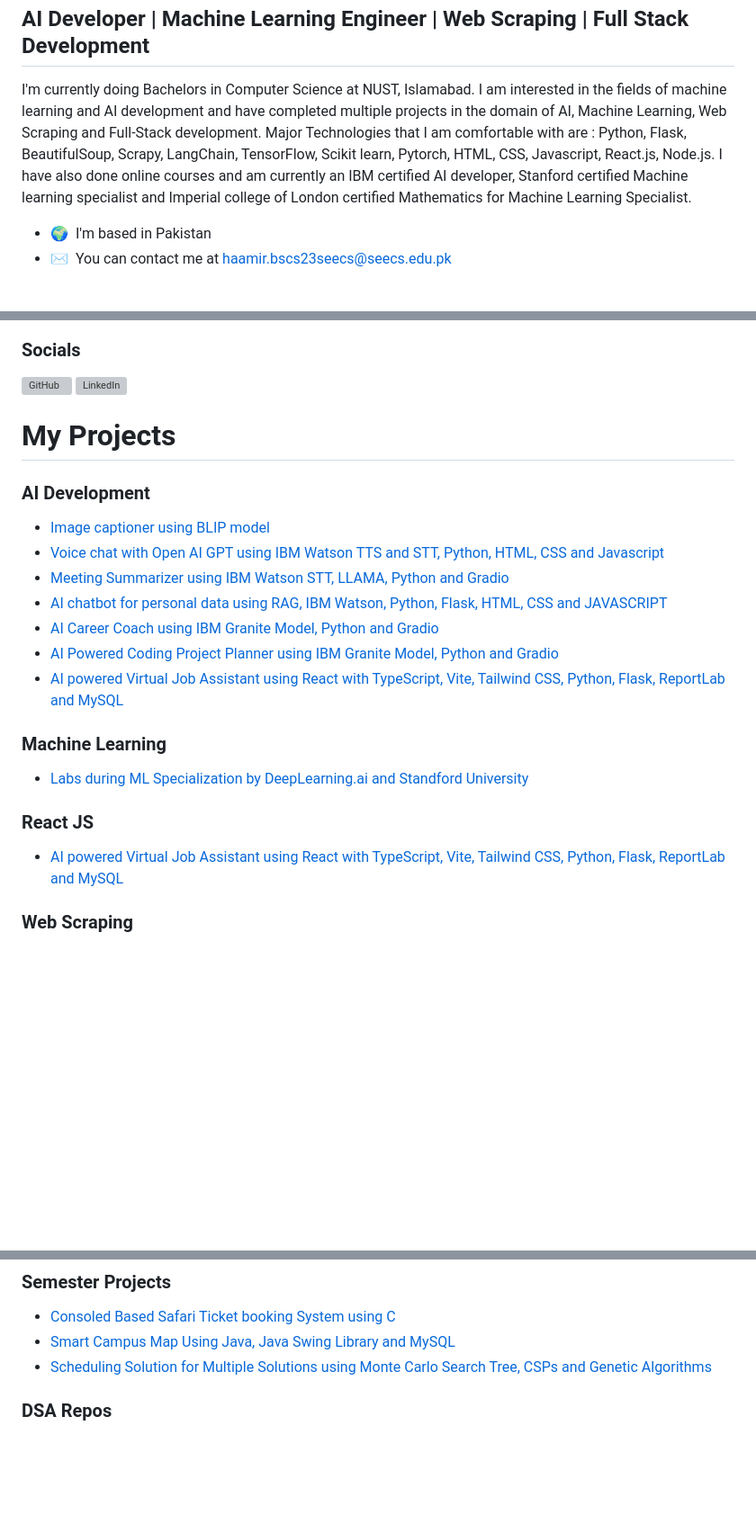
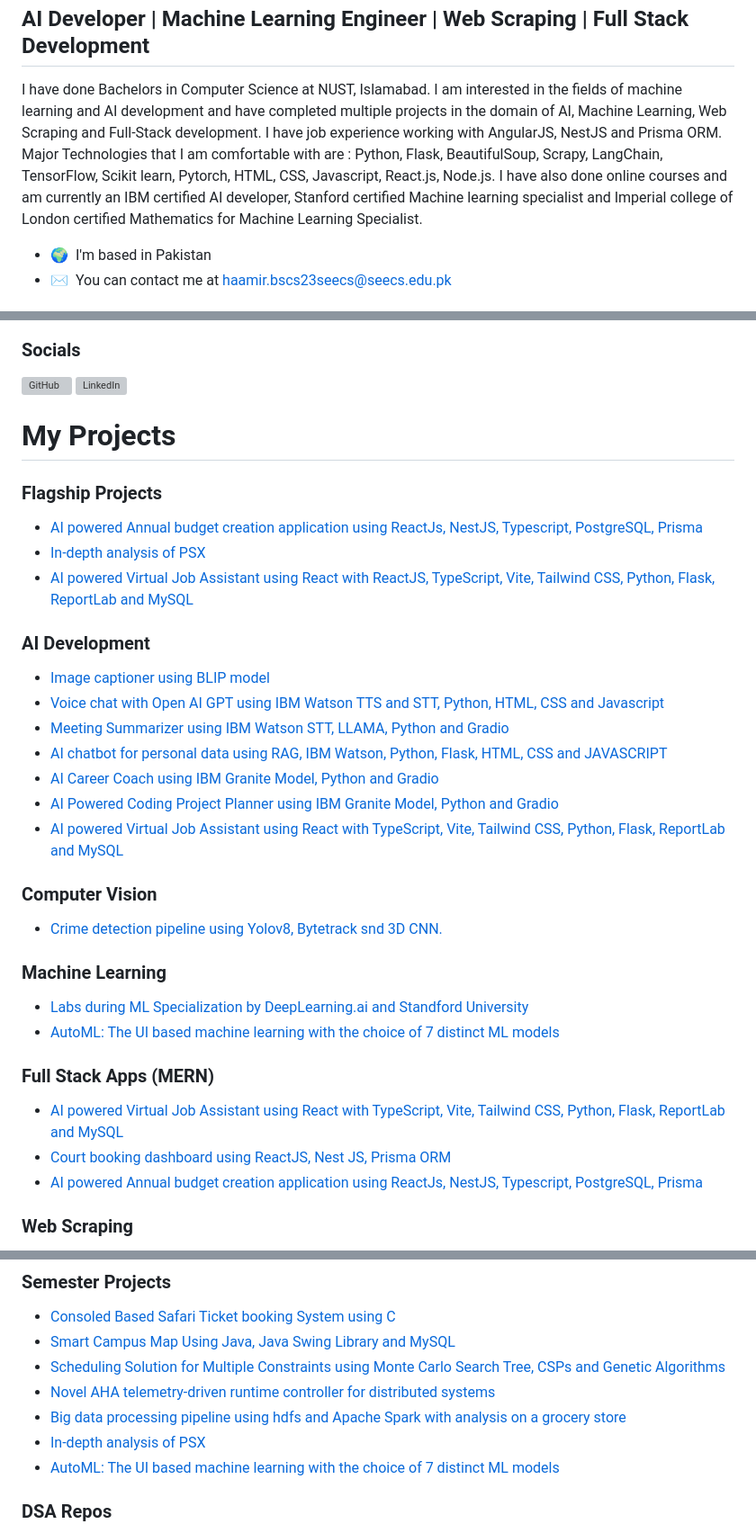
Before and after one commit to hassan2-aamir/hassan2-aamir, a Markdown page: README.md, 3 parts joined by grey strips. Shown at 90% size. GitHub-like rendering; blank space fills up the shorter version; grey boxes are pictures that could not be loaded.

Commit message:
Revise README with updated info and project details
Updated personal information and added job experience. Expanded project sections with new flagship projects and improved descriptions.

```diff
--- a/README.md
+++ b/README.md
@@ -4,7 +4,7 @@ Hi ![](https://user-images.githubusercontent.com/18350557/176309783-0785949b-912
 AI Developer | Machine Learning Engineer | Web Scraping | Full Stack Development
 --------------------------------------------------------------------------------
 
-I'm currently doing Bachelors in Computer Science at NUST, Islamabad. I am interested in the fields of machine learning and AI development and have completed multiple projects in the domain of AI, Machine Learning, Web Scraping and Full-Stack development. Major Technologies that I am comfortable with are : Python, Flask, BeautifulSoup, Scrapy, LangChain, TensorFlow, Scikit learn, Pytorch, HTML, CSS, Javascript, React.js, Node.js. I have also done online courses and am currently an IBM certified AI developer, Stanford certified Machine learning specialist and Imperial college of London certified Mathematics for Machine Learning Specialist.
+I have done Bachelors in Computer Science at NUST, Islamabad. I am interested in the fields of machine learning and AI development and have completed multiple projects in the domain of AI, Machine Learning, Web Scraping and Full-Stack development. I have job experience working with AngularJS, NestJS and Prisma ORM. Major Technologies that I am comfortable with are : Python, Flask, BeautifulSoup, Scrapy, LangChain, TensorFlow, Scikit learn, Pytorch, HTML, CSS, Javascript, React.js, Node.js. I have also done online courses and am currently an IBM certified AI developer, Stanford certified Machine learning specialist and Imperial college of London certified Mathematics for Machine Learning Specialist.
 
 *   🌍  I'm based in Pakistan
 *   ✉️  You can contact me at [haamir.bscs23seecs@seecs.edu.pk](mailto:haamir.bscs23seecs@seecs.edu.pk)
@@ -28,6 +28,11 @@ I'm currently doing Bachelors in Computer Science at NUST, Islamabad. I am inter
 
 # My Projects
 
+### Flagship Projects
+- [AI powered Annual budget creation application using ReactJs, NestJS, Typescript, PostgreSQL, Prisma](https://master.d7rdp3159yz1h.amplifyapp.com/)
+- [In-depth analysis of PSX](https://github.com/hassan2-aamir/DV-Labs)
+- [AI powered Virtual Job Assistant using React with ReactJS, TypeScript, Vite, Tailwind CSS, Python, Flask, ReportLab and MySQL](https://github.com/hassan2-aamir/Virtual-Job-Assistant)
+
 ### AI Development
 - [Image captioner using BLIP model](https://github.com/hassan2-aamir/image_captioner)
 - [Voice chat with Open AI GPT using IBM Watson TTS and STT, Python, HTML, CSS and Javascript](https://github.com/hassan2-aamir/Chatbot-With-Voice-And-OpenAI)
@@ -37,11 +42,17 @@ I'm currently doing Bachelors in Computer Science at NUST, Islamabad. I am inter
 - [AI Powered Coding Project Planner using IBM Granite Model, Python and Gradio](https://github.com/hassan2-aamir/ibm-watsonx-ai-challenge)
 - [AI powered Virtual Job Assistant using React with TypeScript, Vite, Tailwind CSS, Python, Flask, ReportLab and MySQL](https://github.com/hassan2-aamir/Virtual-Job-Assistant)
 
+### Computer Vision
+- [Crime detection pipeline using Yolov8, Bytetrack snd 3D CNN.](https://github.com/hassan2-aamir/crime_detection_system)
+
 ### Machine Learning
 - [Labs during ML Specialization by DeepLearning.ai and Standford University](https://github.com/hassan2-aamir/ML-Specialization-Labs)
+- [AutoML: The UI based machine learning with the choice of 7 distinct ML models](https://github.com/hassan2-aamir/CS245_Project_AutoMl)
 
-### React JS
+### Full Stack Apps (MERN)
 - [AI powered Virtual Job Assistant using React with TypeScript, Vite, Tailwind CSS, Python, Flask, ReportLab and MySQL](https://github.com/hassan2-aamir/Virtual-Job-Assistant)
+- [Court booking dashboard using ReactJS, Nest JS, Prisma ORM ](https://github.com/hassan2-aamir/court-booking-app)
+- [AI powered Annual budget creation application using ReactJs, NestJS, Typescript, PostgreSQL, Prisma](https://master.d7rdp3159yz1h.amplifyapp.com/)
 
 ### Web Scraping
 - [Daraz.pk Top products hunter using Beautiful Soup, Selenium and Python](https://github.com/hassan2-aamir/Daraz-product-hunter)
@@ -68,7 +79,11 @@ I'm currently doing Bachelors in Computer Science at NUST, Islamabad. I am inter
 ### Semester Projects
 - [Consoled Based Safari Ticket booking System using C](https://github.com/hassan2-aamir/Safari-Ticket-Booking-System)
 - [Smart Campus Map Using Java, Java Swing Library and MySQL](https://github.com/hassan2-aamir/Smart-City)
-- [Scheduling Solution for Multiple Solutions using Monte Carlo Search Tree, CSPs and Genetic Algorithms](https://github.com/hassan2-aamir/Scheduling-Solutions-using-Fundamental-AI-Algorithms)
+- [Scheduling Solution for Multiple Constraints using Monte Carlo Search Tree, CSPs and Genetic Algorithms](https://github.com/hassan2-aamir/Scheduling-Solutions-using-Fundamental-AI-Algorithms)
+- [Novel AHA telemetry-driven runtime controller for distributed systems](https://github.com/hassan2-aamir/pda_project)
+- [Big data processing pipeline using hdfs and Apache Spark with analysis on a grocery store](https://github.com/hassan2-aamir/Ecommerce_Analysis_BDA_A3)
+- [In-depth analysis of PSX](https://github.com/hassan2-aamir/DV-Labs)
+- [AutoML: The UI based machine learning with the choice of 7 distinct ML models](https://github.com/hassan2-aamir/CS245_Project_AutoMl)
 
 ### DSA Repos
 - [All Algorithms for A Level CS 9618 P4 in Python](https://github.com/hassan2-aamir/p4Codes)
```
